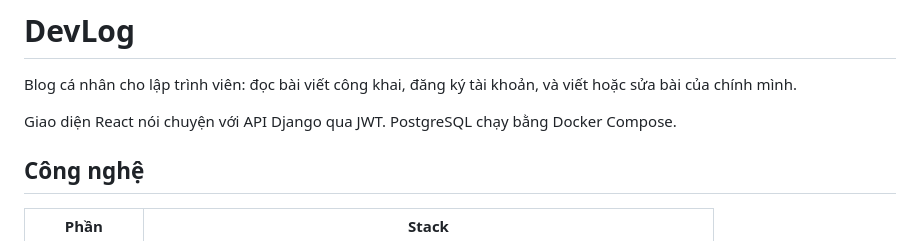
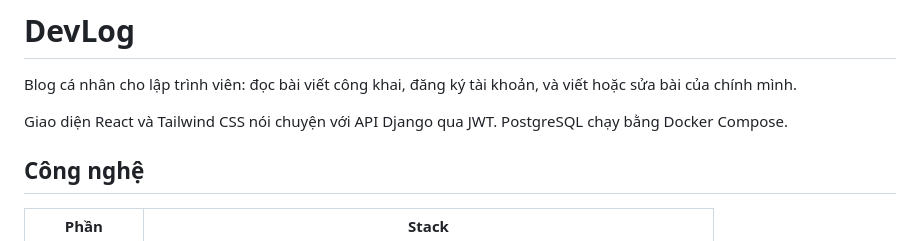
Before and after one commit to phuongnamngo/blog-personal, a Markdown page: README.md, the part around the change. GitHub-like rendering.

Commit message:
Mention Tailwind alongside React and Django in the summary.
Co-authored-by: Cursor <cursoragent@cursor.com>

```diff
--- a/README.md
+++ b/README.md
@@ -2,7 +2,7 @@
 
 Blog cá nhân cho lập trình viên: đọc bài viết công khai, đăng ký tài khoản, và viết hoặc sửa bài của chính mình.
 
-Giao diện React nói chuyện với API Django qua JWT. PostgreSQL chạy bằng Docker Compose.
+Giao diện React và Tailwind CSS nói chuyện với API Django qua JWT. PostgreSQL chạy bằng Docker Compose.
 
 ## Công nghệ
 
```
